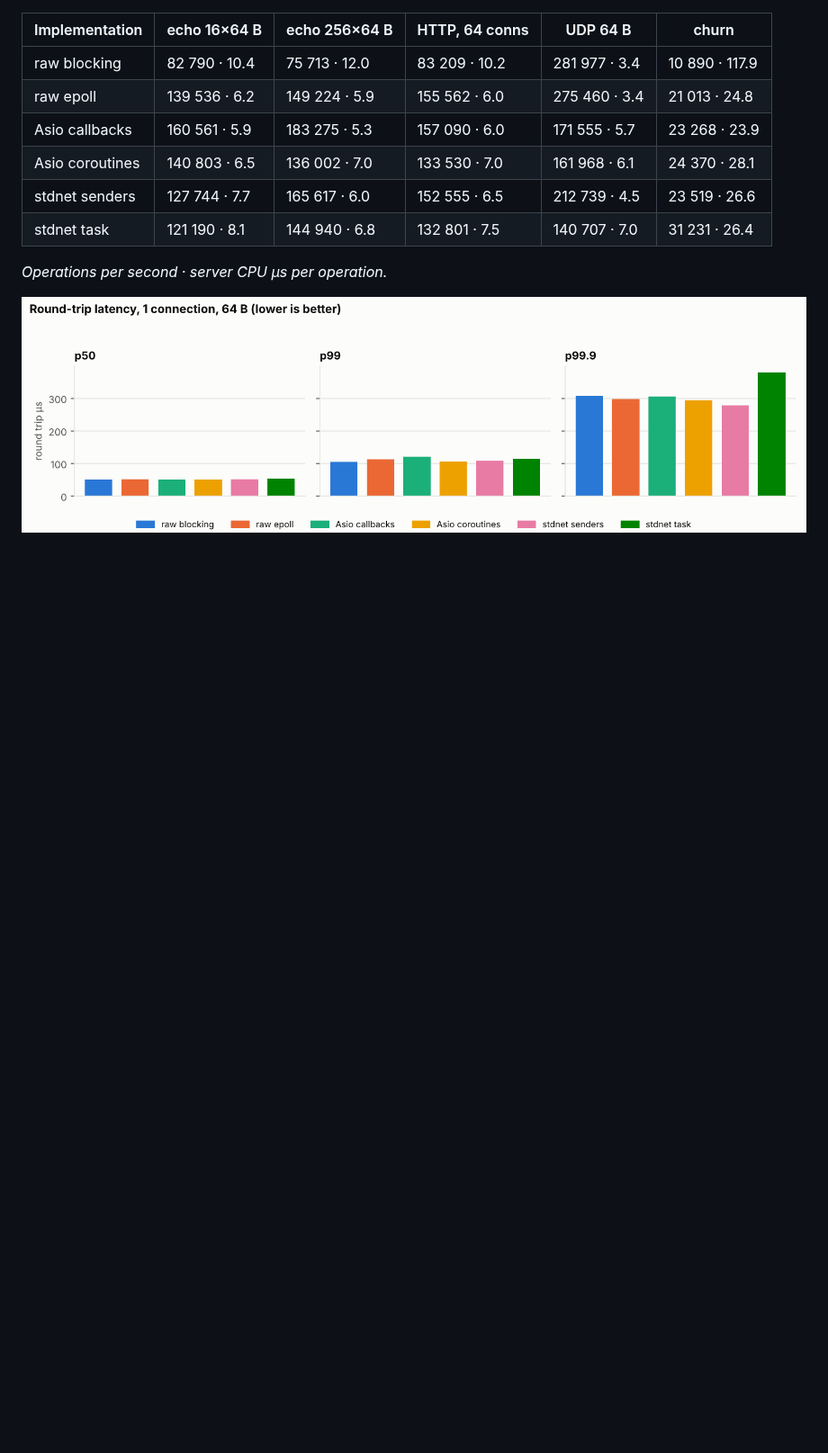
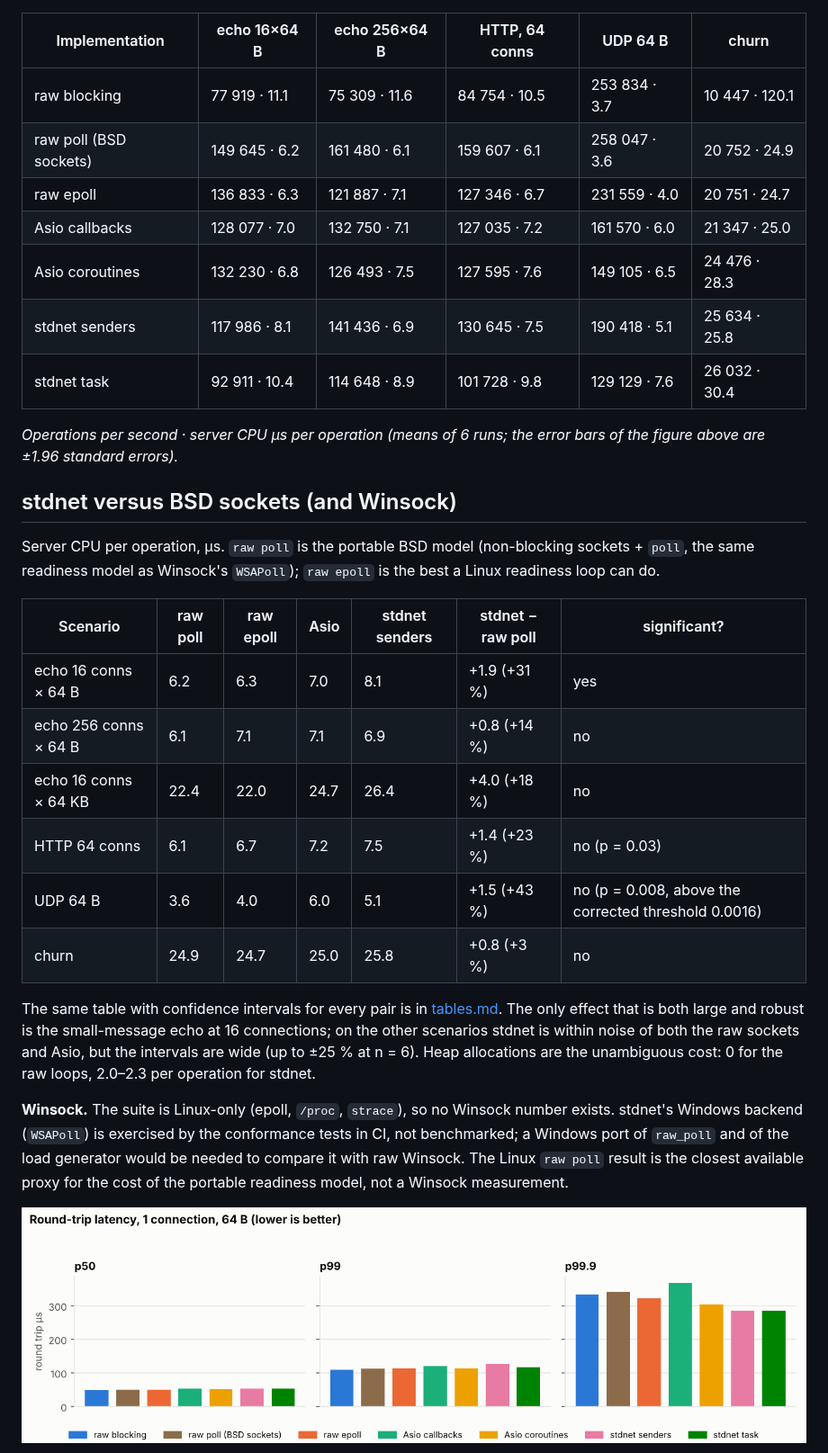
Before and after one commit to ambroise-leclerc/stdnet, a Markdown page: docs/PERF.md, the part around one of its changes. Shown at 90% size. Rendered like a GitHub page; pictures changed too: bench/results/2026-10-11/fig_latency.png; blank space fills up the shorter version.

```diff
--- a/docs/PERF.md
+++ b/docs/PERF.md
@@ -53,14 +68,43 @@ on the machine.
 
 | Implementation | echo 16×64 B | echo 256×64 B | HTTP, 64 conns | UDP 64 B | churn |
 |---|---|---|---|---|---|
-| raw blocking | 82 790 · 10.4 | 75 713 · 12.0 | 83 209 · 10.2 | 281 977 · 3.4 | 10 890 · 117.9 |
-| raw epoll | 139 536 · 6.2 | 149 224 · 5.9 | 155 562 · 6.0 | 275 460 · 3.4 | 21 013 · 24.8 |
-| Asio callbacks | 160 561 · 5.9 | 183 275 · 5.3 | 157 090 · 6.0 | 171 555 · 5.7 | 23 268 · 23.9 |
-| Asio coroutines | 140 803 · 6.5 | 136 002 · 7.0 | 133 530 · 7.0 | 161 968 · 6.1 | 24 370 · 28.1 |
-| stdnet senders | 127 744 · 7.7 | 165 617 · 6.0 | 152 555 · 6.5 | 212 739 · 4.5 | 23 519 · 26.6 |
-| stdnet task | 121 190 · 8.1 | 144 940 · 6.8 | 132 801 · 7.5 | 140 707 · 7.0 | 31 231 · 26.4 |
+| raw blocking | 77 919 · 11.1 | 75 309 · 11.6 | 84 754 · 10.5 | 253 834 · 3.7 | 10 447 · 120.1 |
+| raw poll (BSD sockets) | 149 645 · 6.2 | 161 480 · 6.1 | 159 607 · 6.1 | 258 047 · 3.6 | 20 752 · 24.9 |
+| raw epoll | 136 833 · 6.3 | 121 887 · 7.1 | 127 346 · 6.7 | 231 559 · 4.0 | 20 751 · 24.7 |
+| Asio callbacks | 128 077 · 7.0 | 132 750 · 7.1 | 127 035 · 7.2 | 161 570 · 6.0 | 21 347 · 25.0 |
+| Asio coroutines | 132 230 · 6.8 | 126 493 · 7.5 | 127 595 · 7.6 | 149 105 · 6.5 | 24 476 · 28.3 |
+| stdnet senders | 117 986 · 8.1 | 141 436 · 6.9 | 130 645 · 7.5 | 190 418 · 5.1 | 25 634 · 25.8 |
+| stdnet task | 92 911 · 10.4 | 114 648 · 8.9 | 101 728 · 9.8 | 129 129 · 7.6 | 26 032 · 30.4 |
 
-*Operations per second · server CPU µs per operation.*
+*Operations per second · server CPU µs per operation (means of 6 runs; the error bars of the
+figure above are ±1.96 standard errors).*
+
+## stdnet versus BSD sockets (and Winsock)
+
+Server CPU per operation, µs. `raw poll` is the portable BSD model (non-blocking sockets +
+`poll`, the same readiness model as Winsock's `WSAPoll`); `raw epoll` is the best a Linux
+readiness loop can do.
+
+| Scenario | raw poll | raw epoll | Asio | stdnet senders | stdnet − raw poll | significant? |
+|---|---|---|---|---|---|---|
+| echo 16 conns × 64 B | 6.2 | 6.3 | 7.0 | 8.1 | +1.9 (+31 %) | yes |
+| echo 256 conns × 64 B | 6.1 | 7.1 | 7.1 | 6.9 | +0.8 (+14 %) | no |
+| echo 16 conns × 64 KB | 22.4 | 22.0 | 24.7 | 26.4 | +4.0 (+18 %) | no |
+| HTTP 64 conns | 6.1 | 6.7 | 7.2 | 7.5 | +1.4 (+23 %) | no (p = 0.03) |
+| UDP 64 B | 3.6 | 4.0 | 6.0 | 5.1 | +1.5 (+43 %) | no (p = 0.008, above the corrected threshold 0.0016) |
+| churn | 24.9 | 24.7 | 25.0 | 25.8 | +0.8 (+3 %) | no |
+
+The same table with confidence intervals for every pair is in
+[tables.md](../bench/results/2026-10-11/tables.md). The only effect that is both large and
+robust is the small-message echo at 16 connections; on the other scenarios stdnet is within
+noise of both the raw sockets and Asio, but the intervals are wide (up to ±25 % at n = 6).
+Heap allocations are the unambiguous cost: 0 for the raw loops, 2.0–2.3 per operation for stdnet.
+
+**Winsock.** The suite is Linux-only (epoll, `/proc`, `strace`), so no Winsock number exists.
+stdnet's Windows backend (`WSAPoll`) is exercised by the conformance tests in CI, not
+benchmarked; a Windows port of `raw_poll` and of the load generator would be needed to compare
+it with raw Winsock. The Linux `raw poll` result is the closest available proxy for the cost of
+the portable readiness model, not a Winsock measurement.
 
 ![Latency](../bench/results/2026-10-11/fig_latency.png)
 
```
Also changed, not shown: other parts of docs/PERF.md (+69 -50 lines), bench/README.md (+27 -2 lines), bench/results/2026-10-11/fig_cpu_per_op.png, bench/results/2026-10-11/fig_echo_throughput.png, bench/results/2026-10-11/fig_memory.png, 10 other files.
